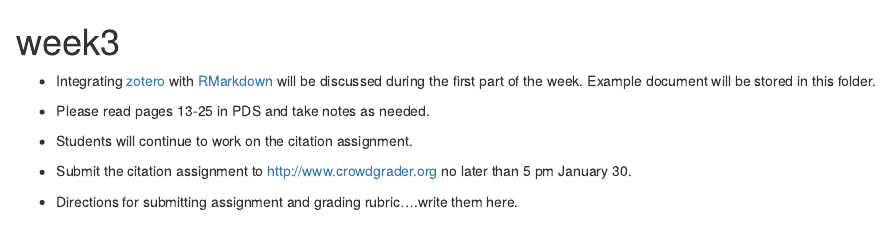
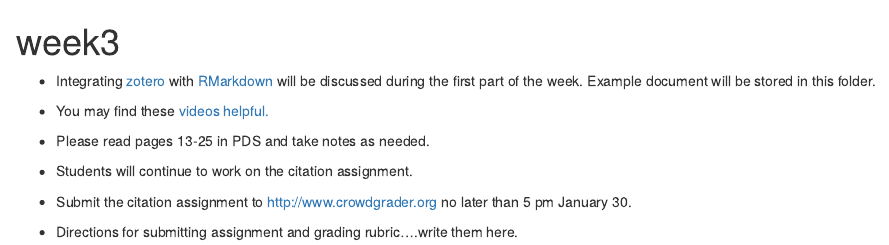
Before and after one commit to STAT-ATA-ASU/STT2810ClassRepo, an R Markdown document (week03/week3.Rmd): the page in a window 1100 px wide, from its top. The pictures show the output file week03/week3.html that the author committed with the source, opened offline.

Commit message:
vidoe links

```diff
--- a/week03/week3.Rmd
+++ b/week03/week3.Rmd
@@ -7,6 +7,8 @@ output: html_document
 
 * Integrating [zotero](www.zotero.com) with [RMarkdown](http://rmarkdown.rstudio.com) will be discussed during the first part of the week.  Example document will be stored in this folder.
 
+* You may find these [videos helpful.](https://www.youtube.com/watch?v=dto4gARbsi0&list=PLJBNI3mCp9g0wsSDK111qgimqVF1dwPXO)
+
 * Please read pages 13-25 in PDS and take notes as needed.
 
 * Students will continue to work on the citation assignment.
```
Also changed, not shown: week03/week3.html.
